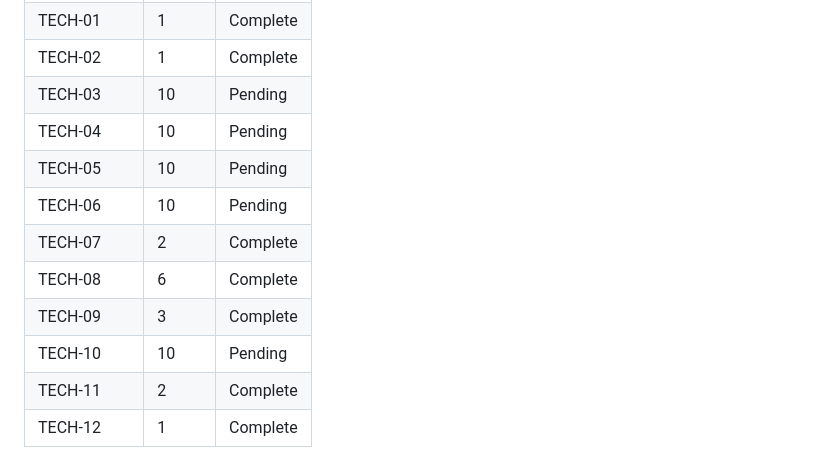
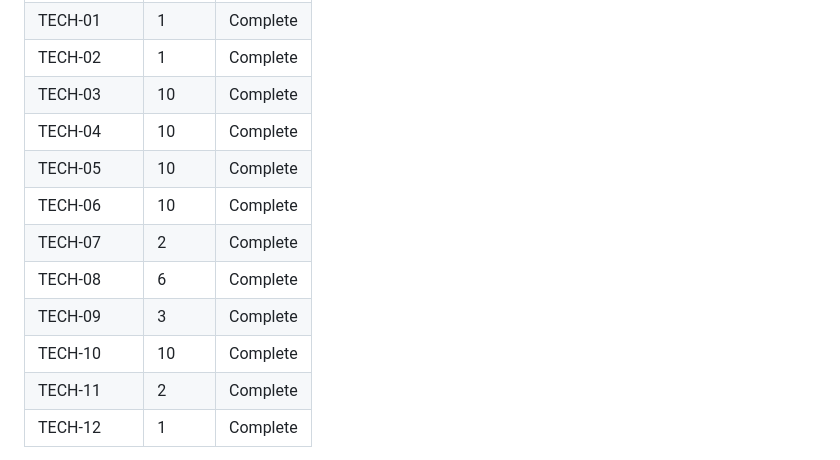
Before and after one commit to pavanmadiraju91/letter-runner, a Markdown page: .planning/REQUIREMENTS.md, the part around the change. GitHub-like rendering.

Commit message:
docs(10): complete performance & deployment phase
Phase 10 verified:
- Total assets 21KB (96% under 500KB budget)
- Loads in <0.02s on 10Mbps
- Cross-browser hardened (Safari AudioContext, vendor prefixes)
- Minimum viewport 800x400 enforced
- GitHub Actions deploy workflow ready

Requirements completed: TECH-03, TECH-04, TECH-05, TECH-06, TECH-10
All 51/51 v1 requirements complete.

```diff
--- a/.planning/REQUIREMENTS.md
+++ b/.planning/REQUIREMENTS.md
@@ -168,14 +168,14 @@
 | AUD-06 | 9 | Pending |
 | TECH-01 | 1 | Complete |
 | TECH-02 | 1 | Complete |
-| TECH-03 | 10 | Pending |
-| TECH-04 | 10 | Pending |
-| TECH-05 | 10 | Pending |
-| TECH-06 | 10 | Pending |
+| TECH-03 | 10 | Complete |
+| TECH-04 | 10 | Complete |
+| TECH-05 | 10 | Complete |
+| TECH-06 | 10 | Complete |
 | TECH-07 | 2 | Complete |
 | TECH-08 | 6 | Complete |
 | TECH-09 | 3 | Complete |
-| TECH-10 | 10 | Pending |
+| TECH-10 | 10 | Complete |
 | TECH-11 | 2 | Complete |
 | TECH-12 | 1 | Complete |
 
```
Also changed, not shown: .planning/ROADMAP.md (+1 -1 lines).
